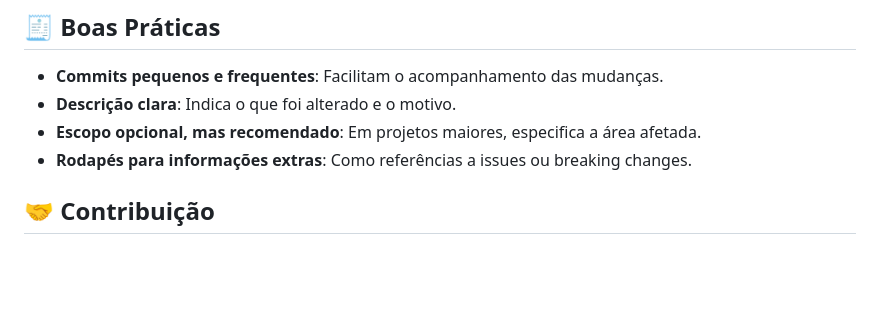
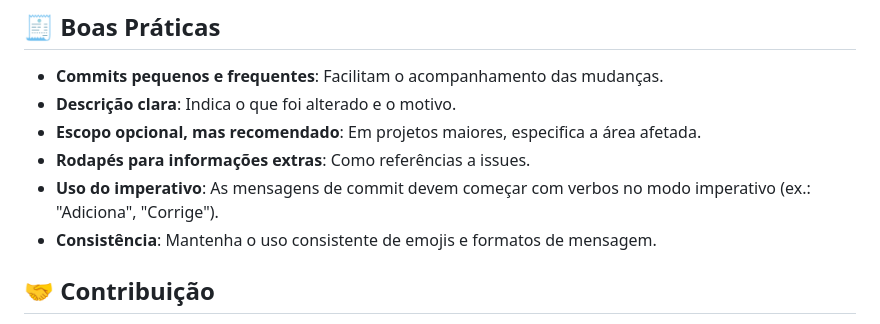
Before and after one commit to KaduKessler/K-Commit, a Markdown page: README.md, the part around the change printed below. Drawn GitHub-style; blank space fills up the shorter version.

```diff
--- a/README.md
+++ b/README.md
@@ -87,7 +81,9 @@ BREAKING CHANGE: A autenticação baseada em cookie foi removida.
 - **Commits pequenos e frequentes**: Facilitam o acompanhamento das mudanças.
 - **Descrição clara**: Indica o que foi alterado e o motivo.
 - **Escopo opcional, mas recomendado**: Em projetos maiores, especifica a área afetada.
-- **Rodapés para informações extras**: Como referências a issues ou breaking changes.
+- **Rodapés para informações extras**: Como referências a issues.
+- **Uso do imperativo**: As mensagens de commit devem começar com verbos no modo imperativo (ex.: "Adiciona", "Corrige").
+- **Consistência**: Mantenha o uso consistente de emojis e formatos de mensagem.
 
 ## 🤝 **Contribuição**
 
```
Also changed, not shown: other parts of README.md (+44 -46 lines).
